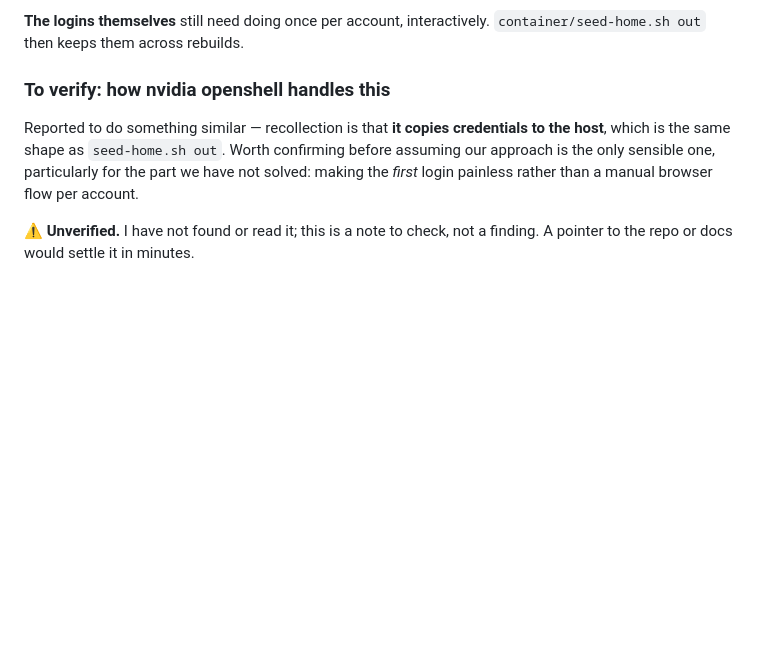
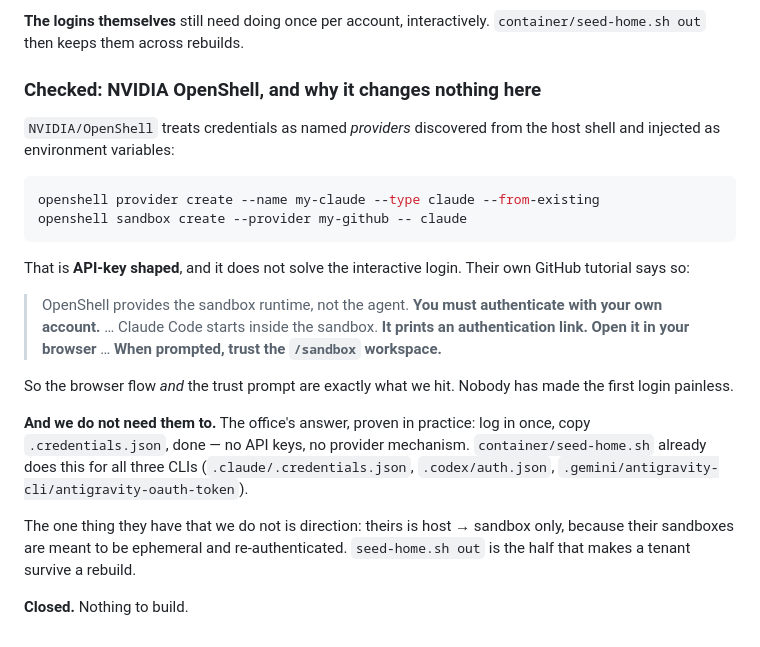
Before and after one commit to h-network/h-flock, a Markdown page: docs/SPRINTS-next.md, the part around the change. Rendered like a GitHub page; blank space fills up the shorter version.

Commit message:
docs: openshell checked and closed — a copied credentials file is the whole answer
Their providers are API-key shaped and their own tutorial documents the same
browser flow and trust prompt we hit. The office's answer is simpler and already
implemented: log in once, copy .credentials.json, and seed-home.sh keeps it
across rebuilds.

````diff
--- a/docs/SPRINTS-next.md
+++ b/docs/SPRINTS-next.md
@@ -172,13 +172,35 @@ selected but never used.
 **The logins themselves** still need doing once per account, interactively.
 `container/seed-home.sh out` then keeps them across rebuilds.
 
-### To verify: how nvidia openshell handles this
+### Checked: NVIDIA OpenShell, and why it changes nothing here
 
-Reported to do something similar — recollection is that **it copies credentials
-to the host**, which is the same shape as `seed-home.sh out`. Worth confirming
-before assuming our approach is the only sensible one, particularly for the part
-we have not solved: making the *first* login painless rather than a manual
-browser flow per account.
+`NVIDIA/OpenShell` treats credentials as named *providers* discovered from the
+host shell and injected as environment variables:
 
-⚠ **Unverified.** I have not found or read it; this is a note to check, not a
-finding. A pointer to the repo or docs would settle it in minutes.
+```bash
+openshell provider create --name my-claude --type claude --from-existing
+openshell sandbox create --provider my-github -- claude
+```
+
+That is **API-key shaped**, and it does not solve the interactive login. Their own
+GitHub tutorial says so:
+
+> OpenShell provides the sandbox runtime, not the agent. **You must authenticate
+> with your own account.** … Claude Code starts inside the sandbox. **It prints an
+> authentication link. Open it in your browser** … **When prompted, trust the
+> `/sandbox` workspace.**
+
+So the browser flow *and* the trust prompt are exactly what we hit. Nobody has
+made the first login painless.
+
+**And we do not need them to.** The office's answer, proven in practice: log in
+once, copy `.credentials.json`, done — no API keys, no provider mechanism.
+`container/seed-home.sh` already does this for all three CLIs
+(`.claude/.credentials.json`, `.codex/auth.json`,
+`.gemini/antigravity-cli/antigravity-oauth-token`).
+
+The one thing they have that we do not is direction: theirs is host → sandbox
+only, because their sandboxes are meant to be ephemeral and re-authenticated.
+`seed-home.sh out` is the half that makes a tenant survive a rebuild.
+
+**Closed.** Nothing to build.
````
